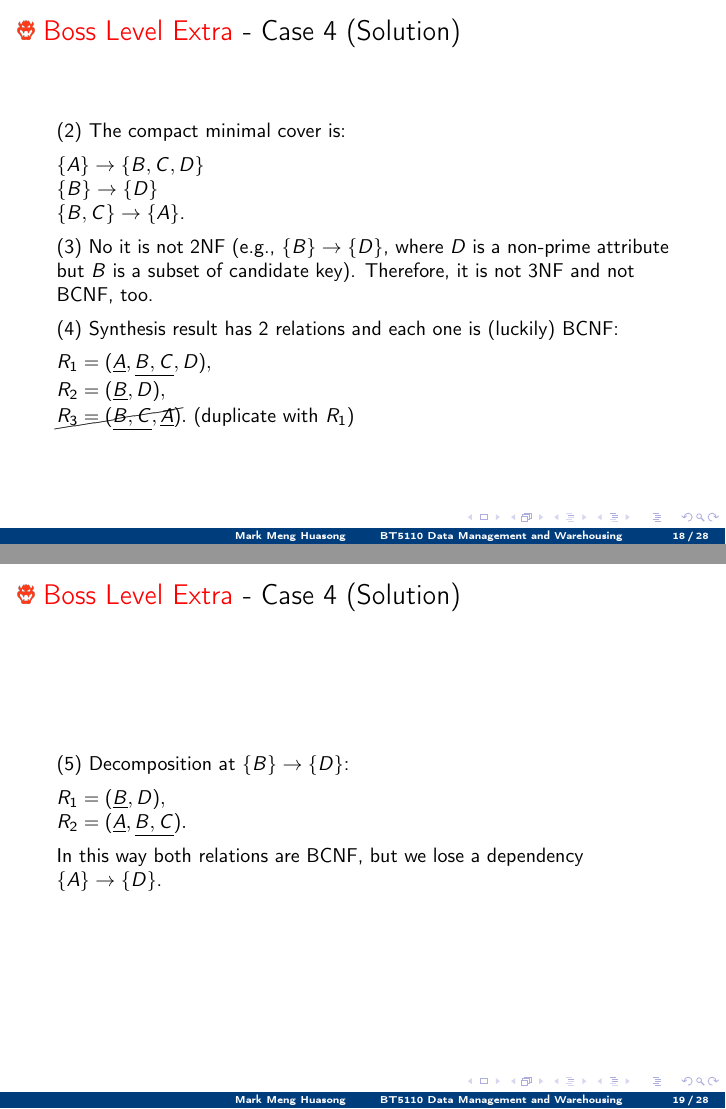
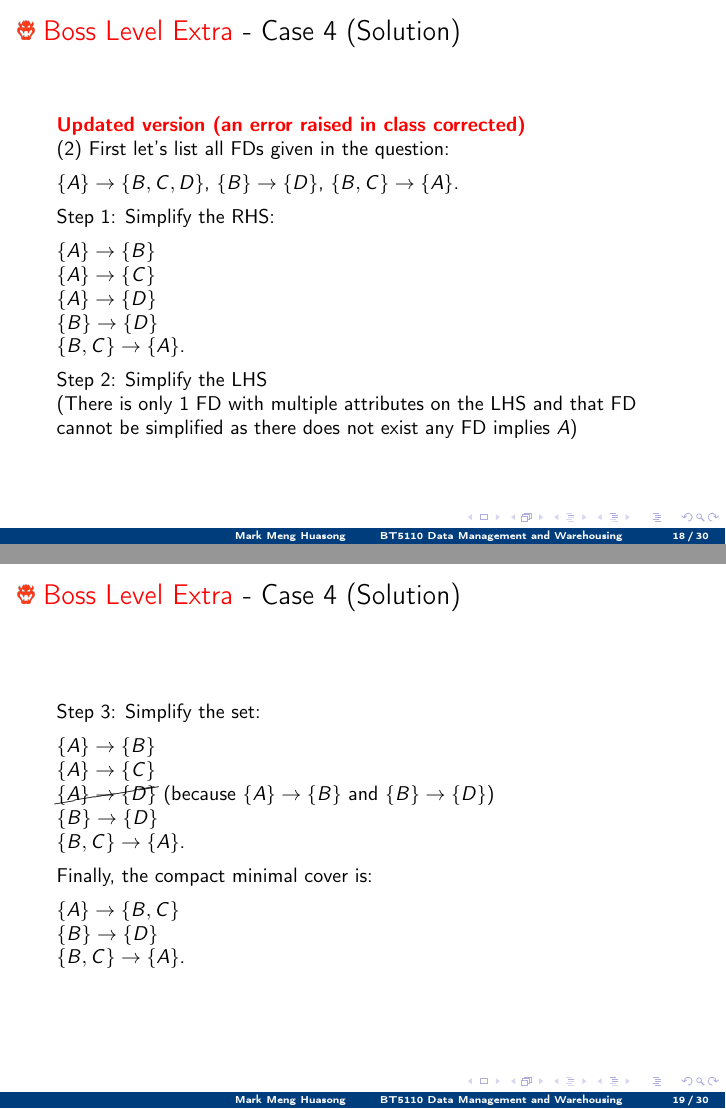
Before and after one commit to mark-h-meng/BT5110-tutorials, LaTeX slides (src/slides.tex, which reads src/t5/extra.tex): pages 18 and 19 of 28 before the commit and pages 18 and 19 of 30 after it, joined at a grey line. The pictures show the PDF file src/t5/extra.pdf that the author committed with the source.

Commit message:
Update T5

```diff
--- a/src/t5/extra.tex
+++ b/src/t5/extra.tex
@@ -289,6 +291,6 @@
 			&\{B, C\}^{+} \rightarrow \{A, B, C, D\}\\
 			&\{B, D\}^{+} \rightarrow \{B, D\}, ...
 		\end{align*}
-	\end{scriptsize}
+	\end{scriptsize}\vspace{-15pt}
 
 	Now we find candidate keys: $\{A\}$ or $\{B, C\}$.\\
@@ -296,29 +299,62 @@
 \end{frame}
 
 \begin{frame}[fragile]{\boss{Extra} - Case 4 (Solution)}
-	(2) The compact minimal cover is:\\\vspace{5pt}
+	\textcolor{red}{\textbf{\hl{Updated version (an error raised in class corrected)}}}\\
+	(2) First let's list all FDs given in the question:\\\vspace{5pt}
+	$\{A\} \rightarrow \{B,C,D\}$,
+	$\{B\} \rightarrow \{D\}$,
+	$\{B, C\} \rightarrow \{A\}$.\\\vspace{5pt}
 
-	$\{A\} \rightarrow \{B, C, D\}$\\
+	Step 1: Simplify the RHS:\\\vspace{5pt}
+	$\{A\} \rightarrow \{B\}$\\
+	$\{A\} \rightarrow \{C\}$\\
+	$\{A\} \rightarrow \{D\}$\\
 	$\{B\} \rightarrow \{D\}$\\
 	$\{B, C\} \rightarrow \{A\}$.\\\vspace{5pt}
 
-	(3) No it is not 2NF (e.g., $\{B\} \rightarrow \{D\}$, where $D$ is a non-prime attribute but $B$ is a subset of candidate key). Therefore, it is not 3NF and not BCNF, too.\\\vspace{5pt}
+	Step 2: Simplify the LHS \\
+	(There is only 1 FD with multiple attributes on the LHS and that FD cannot be simplified as there does not exist any FD implies $A$) \\\vspace{5pt}
 
+\end{frame}
+
+\begin{frame}[fragile]{\boss{Extra} - Case 4 (Solution)}
+	Step 3: Simplify the set:\\\vspace{5pt}
+
+	$\{A\} \rightarrow \{B\}$\\
+	$\{A\} \rightarrow \{C\}$\\
+	$\cancel{\{A\} \rightarrow \{D\}}$ (because $\{A\} \rightarrow \{B\}$ and $\{B\} \rightarrow \{D\}$)\\
+	$\{B\} \rightarrow \{D\}$\\
+	$\{B, C\} \rightarrow \{A\}$.\\\vspace{5pt}
+
+	Finally, the compact minimal cover is:\\\vspace{5pt}
+
+	$\{A\} \rightarrow \{B, C\}$\\
+	$\{B\} \rightarrow \{D\}$\\
+	$\{B, C\} \rightarrow \{A\}$.\\\vspace{5pt}
+
+\end{frame}
+
+\begin{frame}[fragile]{\boss{Extra} - Case 4 (Solution)}
+	(3) No it is not 2NF (e.g., $\{B\} \rightarrow \{D\}$, where $D$ is a non-prime attribute but $B$ is a subset of candidate key). Therefore, it is not 3NF and not BCNF, too. (all because of $\{B\} \rightarrow \{D\}$)\\\vspace{5pt}
+
+
+	\textcolor{red}{\textbf{\hl{Updated version (an error raised in class corrected)}}}\\
 	(4) Synthesis result has 2 relations and each one is (luckily) BCNF: \\\vspace{5pt}
 
-	$R_1 = (\underline{A}, \underline{B, C}, D),$\\\vspace{2pt}
+	$R_1 = (\underline{A}, \underline{B, C}),$\\\vspace{2pt}
 	$R_2 = (\underline{B}, D),$\\\vspace{1pt}
 	$\cancel{R_3 = (\underline{B, C}, \underline{A})}.$ (duplicate with $R_1$)\\\vspace{5pt}
 
 \end{frame}
 
 \begin{frame}[fragile]{\boss{Extra} - Case 4 (Solution)}
+	\textcolor{red}{\textbf{\hl{Updated version (an error raised in class corrected)}}}\\
 	(5) Decomposition at $\{B\} \rightarrow \{D\}$:\\\vspace{5pt}
 
 	$R_1 = (\underline{B}, D),$\\
 	$R_2 = (\underline{A}, \underline{B, C}).$\\\vspace{5pt}
 
-	In this way both relations are BCNF, but we lose a dependency $\{A\} \rightarrow \{D\}$.\\\vspace{5pt}
+	In this way both relations are BCNF, and luckily we obtain the exact same result as the 3NF synthesis, therefore it is dependency preserving.\\\vspace{5pt}
 
 \end{frame}
 
@@ -434,29 +470,33 @@
 	So the finalized set is:\\
 	$\{C,D\} \rightarrow \{E\},$\\
 	$\{A\}  \rightarrow \{E\},$\\
-	$\{D,E\} \rightarrow \{B\}.$\\
-	$\{D,E\} \rightarrow \{C\}.$\\
+	$\{D,E\} \rightarrow \{B, C\}.$
 	\end{columns}
 
-	(3)  No it is not 2NF, not 3NF, and not BCNF, too.\\\vspace{5pt}
+	\textcolor{red}{\textbf{\hl{Updated version (an error raised in class corrected)}}}\\
+	(3)  Yes it is in 2NF. But not in 3NF, and not in BCNF, too.\\\vspace{5pt}
 
-	$\{D,E\} \rightarrow \{B\}$ violates 2NF.\\
-	$\{D,E\} \rightarrow \{B\}$ violates 3NF.\\
-	All FDs in minimal cover violate BCNF.
+	E.g., $\{C,D\} \rightarrow \{E\}$ is not trivial, the LHS is not a superkey and the RHS is not a prime attribute, therefore it violates 3NF (in fact all four FDs in the compact minimal cover violate 3NF and BCNF).
 
 \end{frame}
 
 
 \begin{frame}[fragile]{\boss{Extra} - In-class Case 2 (Solution)}
+	\textcolor{red}{\textbf{\hl{Updated version (an error raised in class corrected)}}}\\
 	(4) Recall the compact minimal cover:\\\vspace{5pt}
 
-	$\{C,D\} \rightarrow \{E\},$\\
-	$\{A\}  \rightarrow \{E\},$\\
-	$\{D,E\} \rightarrow \{B\}.$\\
-	$\{D,E\} \rightarrow \{C\}.$\\\vspace{5pt}
+	$\{C,D\} \rightarrow \{E\},$
+	$\{A\}  \rightarrow \{E\},$
+	$\{D,E\} \rightarrow \{B,C\}.$\\\vspace{5pt}
 
 	Let's do 3NF synthesis:\\ \vspace{5pt}
 	\begin{columns}
-	\column{0.35\textwidth}
+	\column{0.55\textwidth}
 	$R_1 = (\underline{C, D}, E),$\\
 	$R_2 = (\underline{A}, E),$\\
+	$R_3 = (B, C, \underline{D, E}).$\\\vspace{3pt}
+	(The candidate key is not included in any relation fragment above, so we add a new fragment manually)\\\vspace{3pt}
+	$R_4 = (\underline{A, D}).$\\\vspace{3pt}
+
+	\column{0.02\textwidth} $\rightarrow$
+	\column{0.3\textwidth}
@@ -471,2 +505,6 @@
+	$R_2 = (\underline{A}, E),$\\
+	$R_3 = (B, \underline{C,D,E}),$\\
+	$R_4 = (\underline{A, D}),$\\
+	All 3 fragments are in BCNF.
 
 	\end{columns}
@@ -475,12 +512,12 @@
 \end{frame}
 
 \begin{frame}[fragile]{\boss{Extra} - In-class Case 2 (Solution)}
+	\textcolor{red}{\textbf{\hl{Updated version (an error raised in class corrected)}}}\\
 	(5) Recall the compact minimal cover:\\
 
 	$\{C,D\} \rightarrow \{E\},$\\
 	$\{A\}  \rightarrow \{E\},$\\
-	$\{D,E\} \rightarrow \{B\}.$\\
-	$\{D,E\} \rightarrow \{C\}.$\\\vspace{5pt}
+	$\{D,E\} \rightarrow \{B,C\}.$\\\vspace{5pt}
 
 	Decomposition at $\{C,D\} \rightarrow \{E\}$:\\\vspace{5pt}
 
@@ -488,11 +525,11 @@
 	$R_2 = (\underline{A}, B, \underline{C,D}).$\\\vspace{5pt}
 
 	We can find that:\\\vspace{5pt}
-	$\Sigma_1 = \{\{C,D\}\rightarrow\{E\}\}$
+	$\Sigma_1 = \{\{C,D\}\rightarrow\{E\}\}$\\
 	$\Sigma_2 = \emptyset$
 
 	Both relations are BCNF\\\vspace{5pt}
-	However, we lose lots of dependency in this decomposition.
+	However, we lose lots of dependency in this decomposition. E.g., $\{A\}\rightarrow\{E\}, \{D,E\}\rightarrow\{B,C\}$.
 \end{frame}
 
 \begin{frame}{}
```
Also changed, not shown: src/t5/extra.pdf, src/t5/extra.tex (34 more changed lines).
